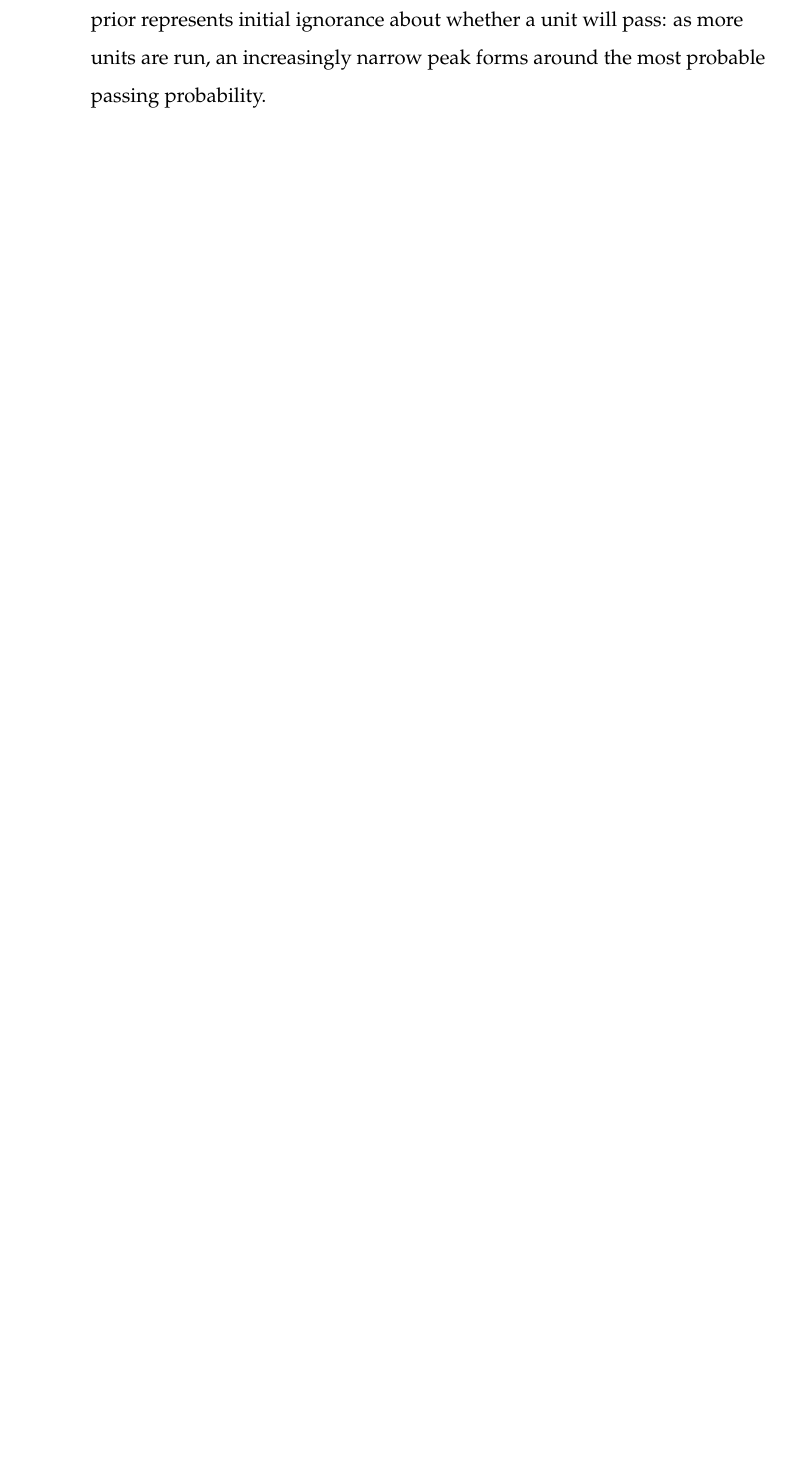
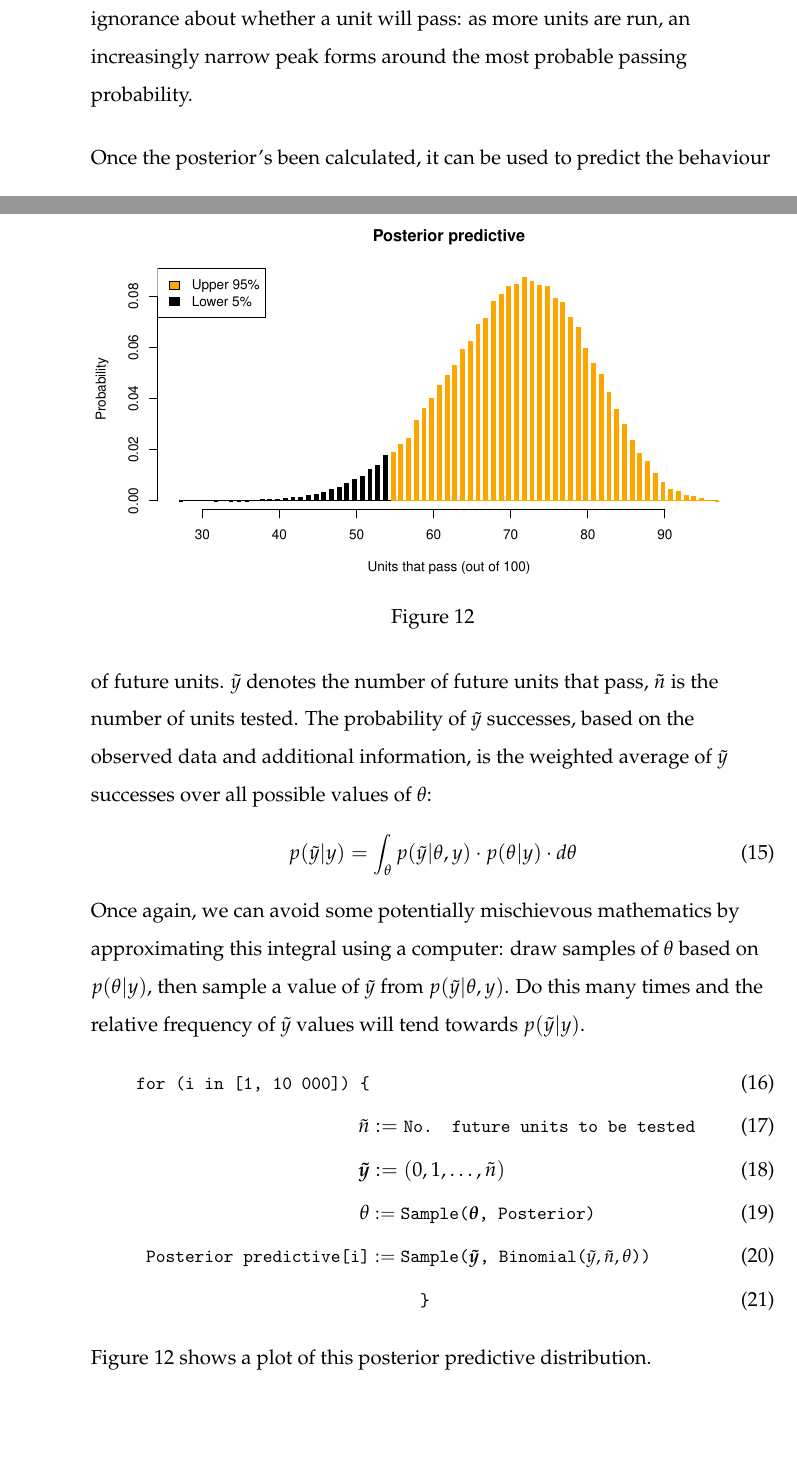
Before and after one commit to JeromeWynne/Statistics-for-Product-Development, a LaTeX thesis (ICR_007.tex): part of page 29 of 33 before the commit and two parts of pages 29 and 30 of 34 after it, the two joined at a grey line, cut so that both start at the same text, the shorter picture padded with empty space. Compiled offline with pdfLaTeX.

Commit message:
Posterior predictive inference with figures

```diff
--- a/ICR_007.tex
+++ b/ICR_007.tex
@@ -18,6 +18,7 @@
 \usepackage{lscape}
 \usepackage{mdwlist}
 \usepackage{longtable}
+\usepackage[T1]{fontenc}
 
 \setlength{\parskip}{\baselineskip}%
 \setlength{\parindent}{0pt}%
@@ -591,10 +593,30 @@ In practice, this product is calculated using a computer. A grid of $\theta$ val
 One of the neat things about Bayesian inference is that the posterior of one analysis can be used as the prior of the next: this means that the information from tests is able to accumulate. This idea is shown in Figure \ref{fig:updating_posterior.pdf} - the flat prior represents initial ignorance about whether a unit will pass: as more units are run, an increasingly narrow peak forms around the most probable passing probability.
-
 \begin{figure}
 \includegraphics[width=\textwidth]{updating_posterior.pdf}
 \label{fig:updating_posterior}
 \caption{The uncertainty in the posterior decreases as more samples are conditioned upon.}
 \end{figure}
+\par
+Once the posterior's been calculated, it can be used to predict the behaviour of future units. $\tilde{y}$ denotes the number of future units that pass, $\tilde{n}$ is the number of units tested. The probability of $\tilde{y}$ successes, based on the observed data and additional information, is the weighted average of $\tilde{y}$ successes over all possible values of $\theta$:
+\begin{equation}
+	p(\tilde{y}|y) = \int_{\theta}p(\tilde{y}|\theta, y)\cdot p(\theta|y) \cdot d\theta
+\end{equation}
+Once again, we can avoid some potentially mischievous mathematics by approximating this integral using a computer: draw samples of $\theta$ based on $p(\theta|y)$, then sample a value of $\tilde{y}$ from $p(\tilde{y}|\theta, y)$. Do this many times and the relative frequency of $\tilde{y}$ values will tend towards $p(\tilde{y}|y)$.
+\begin{align}
+\small{\texttt{for (i in [1, 10 000]) \{}} &\\
+	\tilde{n} &:= \small{\texttt{No. future units to be tested}} \\
+	\boldsymbol{\tilde{y}} &:= (0, 1, \dots, \tilde{n}) \\
+	\theta &:= \small{\texttt{Sample(}}\boldsymbol{\theta}\small{\texttt{, Posterior)}} \\
+	\small{\texttt{Posterior predictive[i]}} &:= \small{\texttt{Sample(}}\boldsymbol{\tilde{y}}\small{\texttt{, Binomial(}}\tilde{y}, \tilde{n}, \theta\small{\texttt{))}}\\
+	&\quad\quad \small{\texttt{ \} }}
+\end{align}
+Figure \ref{fig:posterior_predictive} shows a plot of this posterior predictive distribution.
+\begin{figure}
+\includegraphics[width=\textwidth]{posterior_predictive.pdf}
+\caption{}
+\label{fig:posterior_predictive}
+\end{figure}
+
 
 \subsection*{Markov Chain Simulation}
 \subsection*{Decision Trees}
```
Also changed, not shown: images/annotated_posterior.pdf (added), images/posterior_predictive.pdf (added), images/updating_posterior.pdf (added), ICR_007.tex (1 more changed lines).
